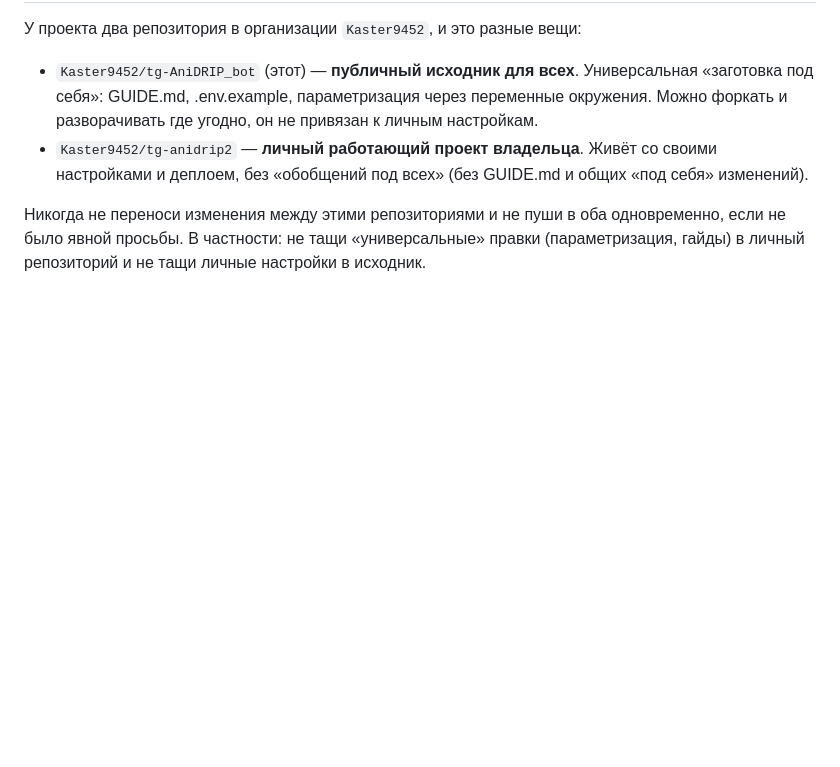
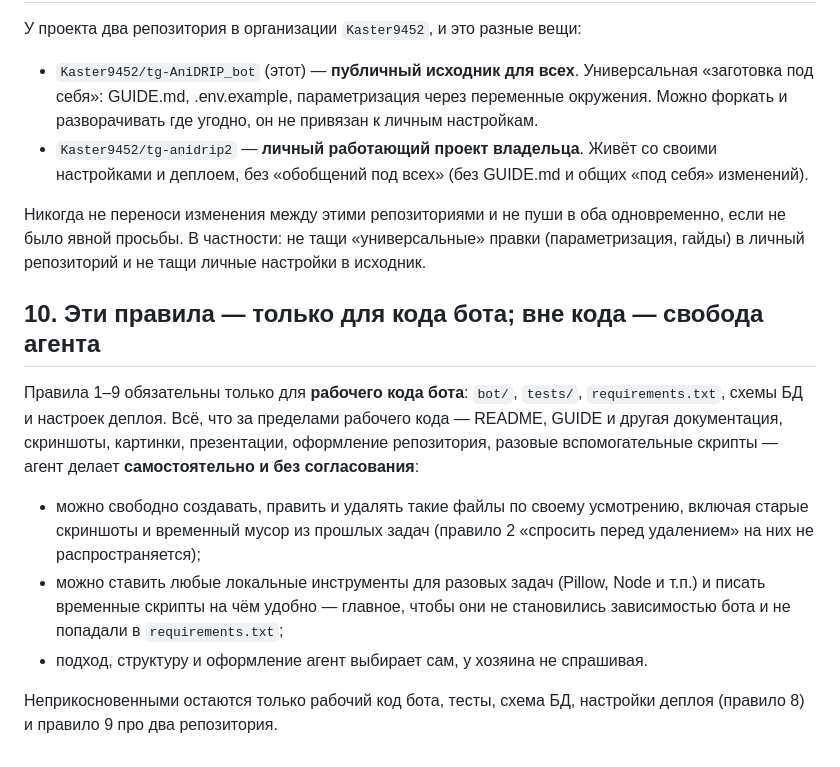
Before and after one commit to Kaster9452/tg-AniDRIP_bot, a Markdown page: AGENTS.md, the part around the change. Rendered like a GitHub page; blank space fills up the shorter version.

Commit message:
AGENTS.md: правила действуют только на код бота; вне кода — свобода агента

```diff
--- a/AGENTS.md
+++ b/AGENTS.md
@@ -75,3 +75,22 @@ Start Command и т.п.), если задача явно не про депло
 одновременно, если не было явной просьбы. В частности: не тащи
 «универсальные» правки (параметризация, гайды) в личный репозиторий и не
 тащи личные настройки в исходник.
+
+## 10. Эти правила — только для кода бота; вне кода — свобода агента
+
+Правила 1–9 обязательны только для **рабочего кода бота**: `bot/`, `tests/`,
+`requirements.txt`, схемы БД и настроек деплоя. Всё, что за пределами рабочего
+кода — README, GUIDE и другая документация, скриншоты, картинки, презентации,
+оформление репозитория, разовые вспомогательные скрипты — агент делает
+**самостоятельно и без согласования**:
+
+- можно свободно создавать, править и удалять такие файлы по своему усмотрению,
+  включая старые скриншоты и временный мусор из прошлых задач (правило 2
+  «спросить перед удалением» на них не распространяется);
+- можно ставить любые локальные инструменты для разовых задач (Pillow, Node
+  и т.п.) и писать временные скрипты на чём удобно — главное, чтобы они не
+  становились зависимостью бота и не попадали в `requirements.txt`;
+- подход, структуру и оформление агент выбирает сам, у хозяина не спрашивая.
+
+Неприкосновенными остаются только рабочий код бота, тесты, схема БД, настройки
+деплоя (правило 8) и правило 9 про два репозитория.
```
